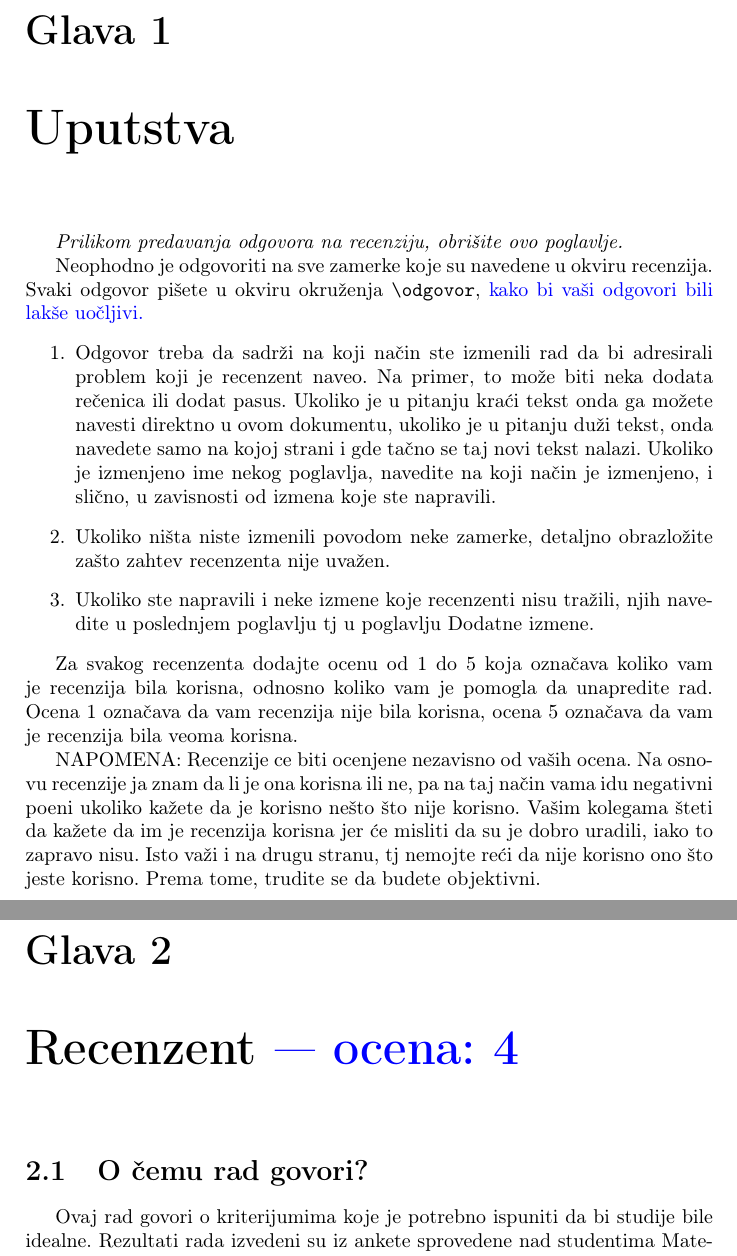
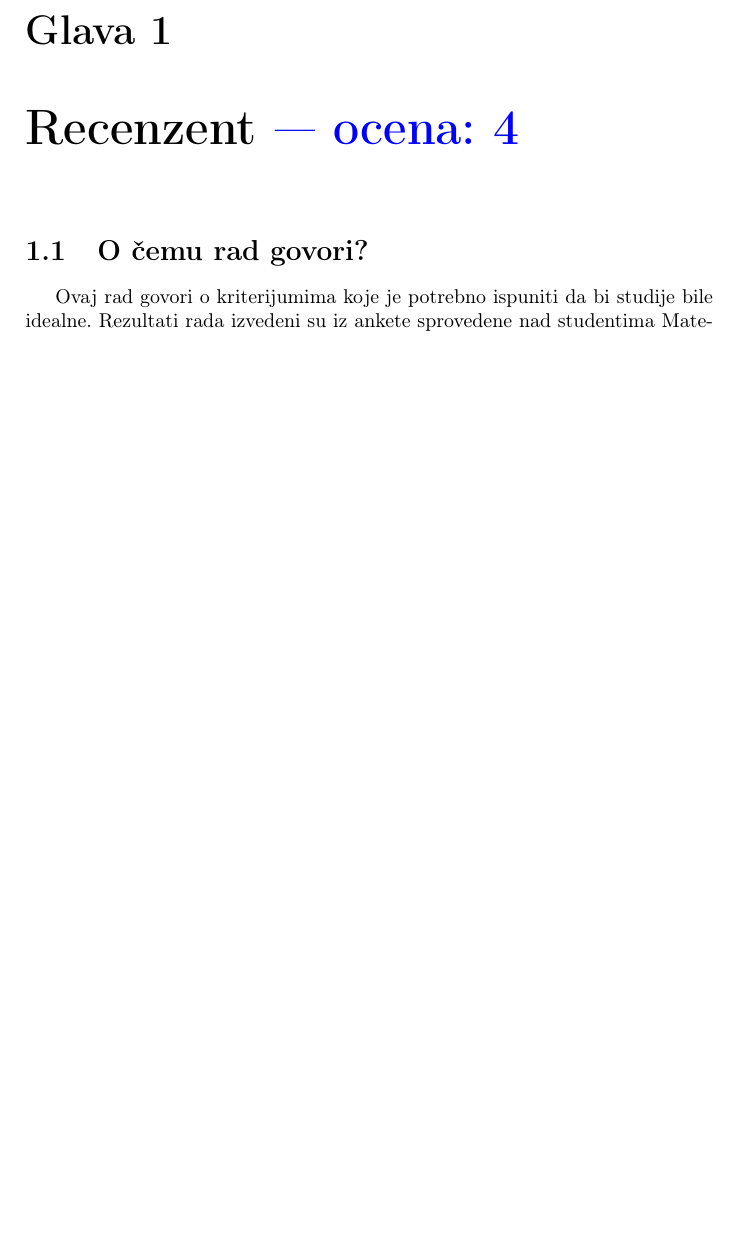
Before and after one commit to zdavid01/IdealneStudije, a LaTeX document (recenzije.tex): two parts of pages 3 and 4 of 14 before the commit and part of page 3 of 13 after it, the two joined at a grey line, cut so that both start at the same text, the shorter picture padded with empty space. Compiled offline with pdfLaTeX.

Commit message:
Add files via upload

```diff
--- a/recenzije.tex
+++ b/recenzije.tex
@@ -25,22 +25,7 @@
 
  \tableofcontents
 
- \chapter{Uputstva}
- \emph{Prilikom predavanja odgovora na recenziju, obrišite ovo poglavlje.}
 
- Neophodno je odgovoriti na sve zamerke koje su navedene u okviru recenzija. Svaki odgovor pišete u okviru okruženja \verb"\odgovor", \odgovor{kako bi vaši odgovori bili lakše uočljivi.}
- \begin{enumerate}
-
- \item Odgovor treba da sadrži na koji način ste izmenili rad da bi adresirali problem koji je recenzent naveo. Na primer, to može biti neka dodata rečenica ili dodat pasus. Ukoliko je u pitanju kraći tekst onda ga možete navesti direktno u ovom dokumentu, ukoliko je u pitanju duži tekst, onda navedete samo na kojoj strani i gde tačno se taj novi tekst nalazi. Ukoliko je izmenjeno ime nekog poglavlja, navedite na koji način je izmenjeno, i slično, u zavisnosti od izmena koje ste napravili.
-
- \item Ukoliko ništa niste izmenili povodom neke zamerke, detaljno obrazložite zašto zahtev recenzenta nije uvažen.
-
- \item Ukoliko ste napravili i neke izmene koje recenzenti nisu tražili, njih navedite u poslednjem poglavlju tj u poglavlju Dodatne izmene.
- \end{enumerate}
-
- Za svakog recenzenta dodajte ocenu od 1 do 5 koja označava koliko vam je recenzija bila korisna, odnosno koliko vam je pomogla da unapredite rad. Ocena 1 označava da vam recenzija nije bila korisna, ocena 5 označava da vam je recenzija bila veoma korisna.
-
- NAPOMENA: Recenzije ce biti ocenjene nezavisno od vaših ocena. Na osnovu recenzije ja znam da li je ona korisna ili ne, pa na taj način vama idu negativni poeni ukoliko kažete da je korisno nešto što nije korisno. Vašim kolegama šteti da kažete da im je recenzija korisna jer će misliti da su je dobro uradili, iako to zapravo nisu. Isto važi i na drugu stranu, tj nemojte reći da nije korisno ono što jeste korisno. Prema tome, trudite se da budete objektivni.
  \chapter{Recenzent \odgovor{--- ocena: 4} }
 
 
```
Also changed, not shown: recenzije.tex (12 more changed lines).
